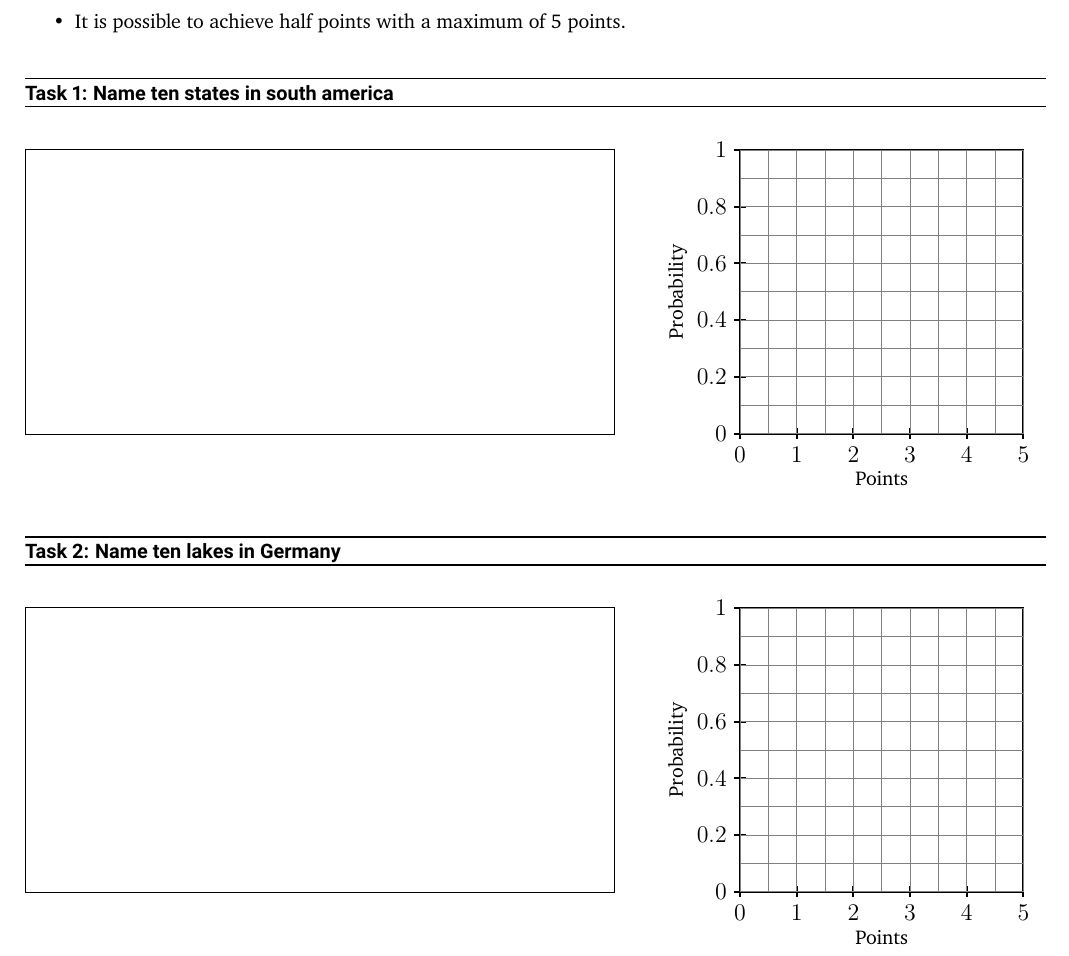
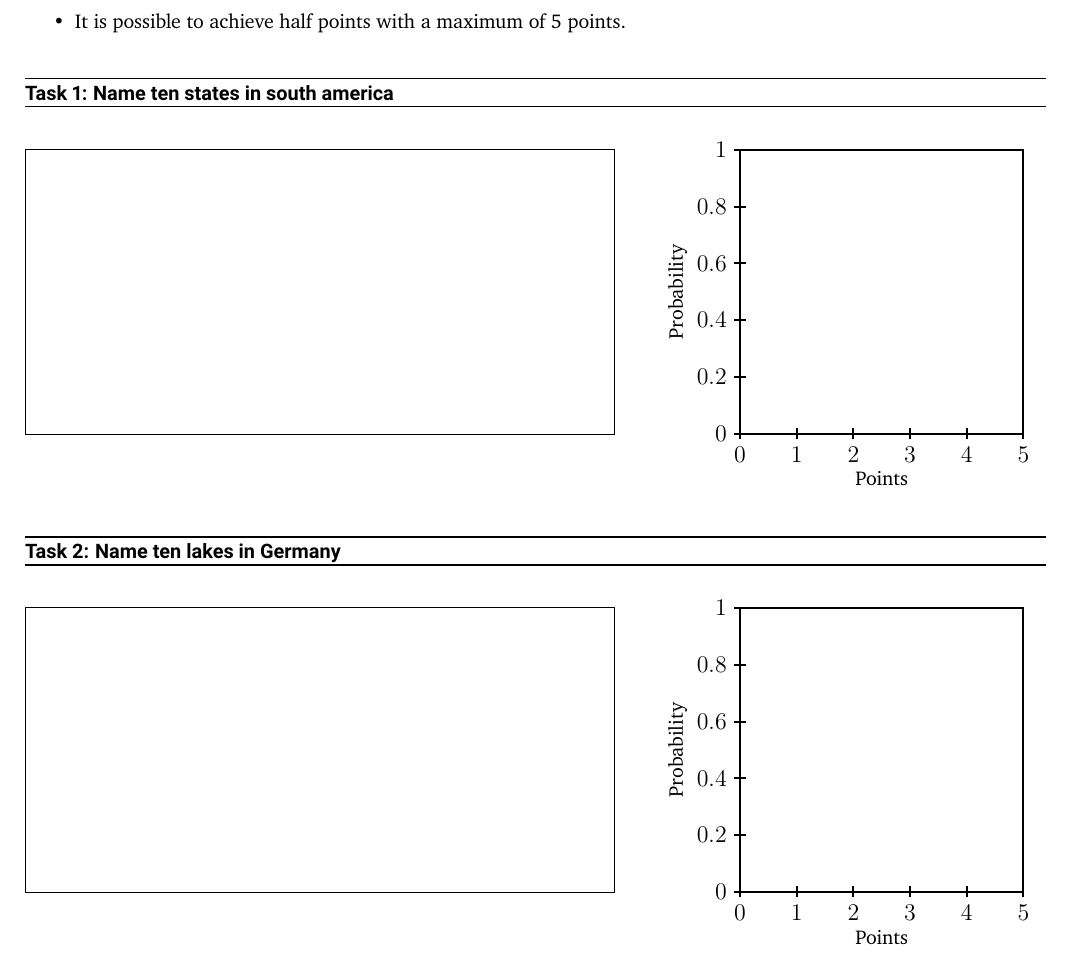
Before and after one commit to YFrisch/PredictionsOnTaskPerformance, a LaTeX document (Questionnaire_Geography/acs-questionnaire-geography.tex): part of page 1 of 2, cut so that both start at the same text. Compiled offline with pdfLaTeX.

```diff
--- a/Questionnaire_Geography/acs-questionnaire-geography.tex
+++ b/Questionnaire_Geography/acs-questionnaire-geography.tex
@@ -38,8 +38,8 @@
 		\draw[line width=1pt] (\xright, 0.8*\boxHeight) -- (\xleft, 0.8*\boxHeight) node[anchor=east] {\large $0.8$};
 		\draw[line width=1pt] (\xright, 1*\boxHeight) -- (\xleft, 1*\boxHeight) node[anchor=east] {\large $1$};
 
-		% Draw grid
-		\draw[step=.5cm, color=gray] (0,0) grid (\boxWidth, \boxHeight);
+		% Draw grid lines
+		% \draw[step=.5cm, color=gray] (0,0) grid (\boxWidth, \boxHeight);
 
 		% Captions
 		\node[] at (\boxWidth/2, -.8) {Points};
```
Also changed, not shown: Questionnaire_Geography/acs-questionnaire-geography.pdf, Subects/1.pdf (added), 2 other files.
